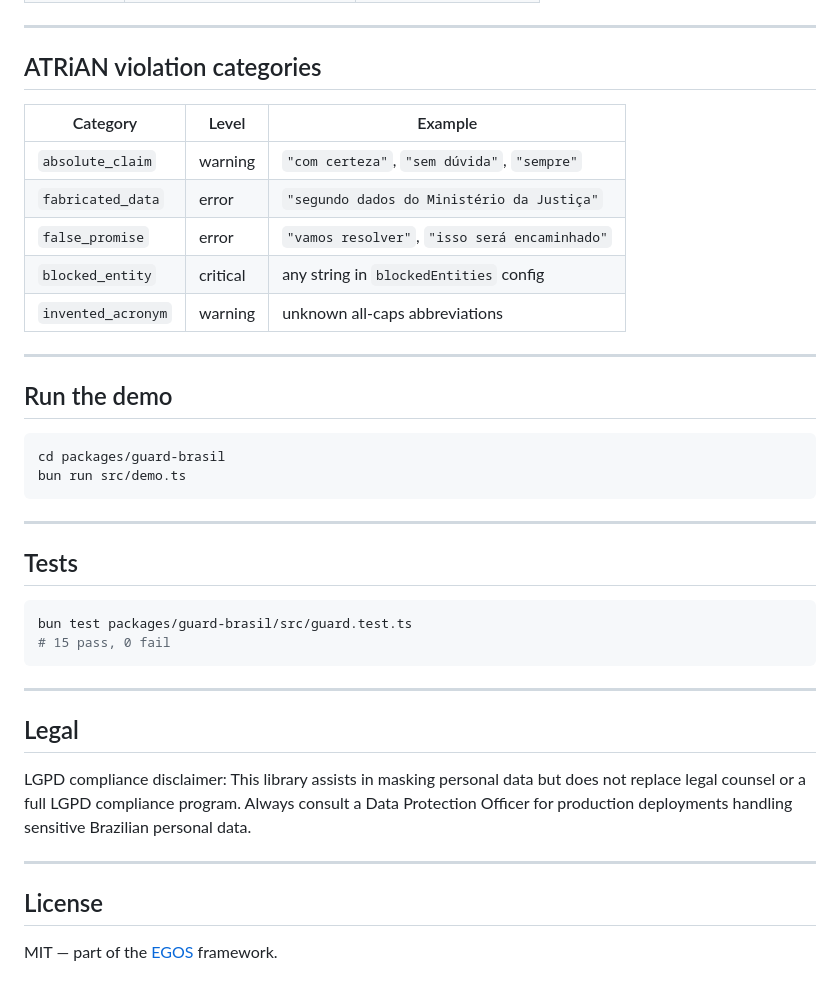
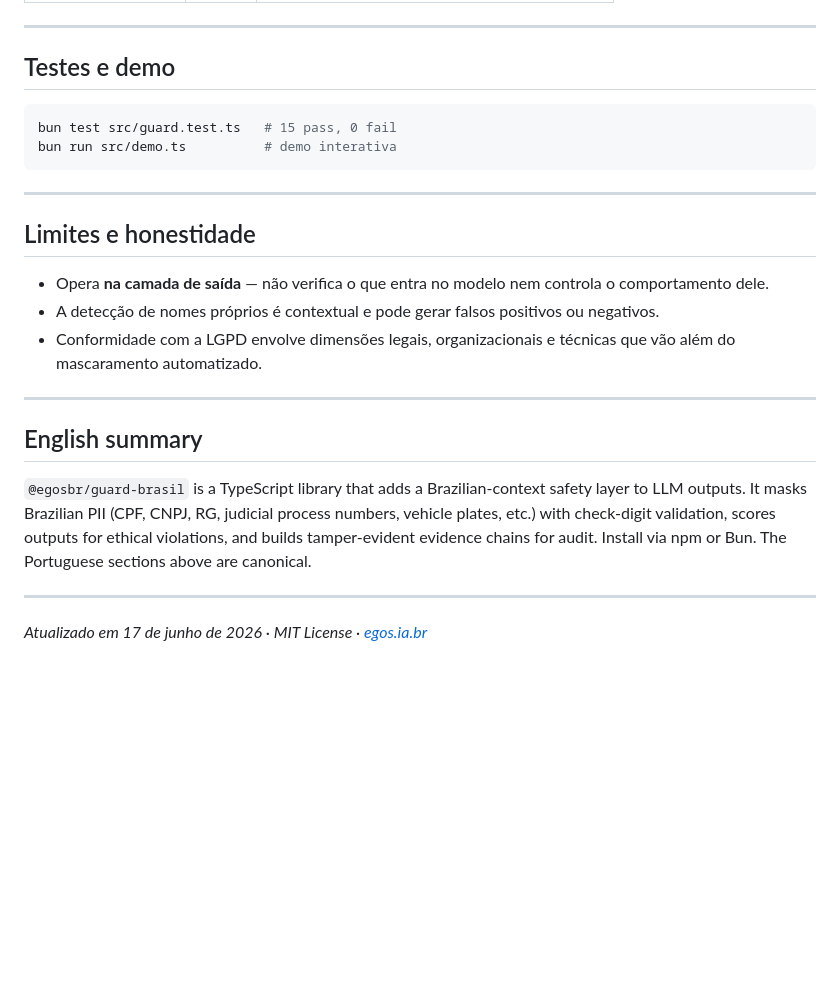
Before and after one commit to enioxt/guard-brasil-skill, a Markdown page: README.md, the part around one of its changes. GitHub-like rendering; blank space fills up the shorter version.

````diff
--- a/README.md
+++ b/README.md
@@ -126,42 +143,27 @@ console.log(result.evidenceBlock);
 
 ---
 
-## ATRiAN violation categories
-
-| Category | Level | Example |
-|---|---|---|
-| `absolute_claim` | warning | `"com certeza"`, `"sem dúvida"`, `"sempre"` |
-| `fabricated_data` | error | `"segundo dados do Ministério da Justiça"` |
-| `false_promise` | error | `"vamos resolver"`, `"isso será encaminhado"` |
-| `blocked_entity` | critical | any string in `blockedEntities` config |
-| `invented_acronym` | warning | unknown all-caps abbreviations |
-
----
-
-## Run the demo
+## Testes e demo
 
 ```bash
-cd packages/guard-brasil
-bun run src/demo.ts
+bun test src/guard.test.ts   # 15 pass, 0 fail
+bun run src/demo.ts          # demo interativa
 ```
 
 ---
 
-## Tests
+## Limites e honestidade
 
-```bash
-bun test packages/guard-brasil/src/guard.test.ts
-# 15 pass, 0 fail
-```
+- Opera **na camada de saída** — não verifica o que entra no modelo nem controla o comportamento dele.
+- A detecção de nomes próprios é contextual e pode gerar falsos positivos ou negativos.
+- Conformidade com a LGPD envolve dimensões legais, organizacionais e técnicas que vão além do mascaramento automatizado.
 
 ---
 
-## Legal
+## English summary
 
-LGPD compliance disclaimer: This library assists in masking personal data but does not replace legal counsel or a full LGPD compliance program. Always consult a Data Protection Officer for production deployments handling sensitive Brazilian personal data.
+`@egosbr/guard-brasil` is a TypeScript library that adds a Brazilian-context safety layer to LLM outputs. It masks Brazilian PII (CPF, CNPJ, RG, judicial process numbers, vehicle plates, etc.) with check-digit validation, scores outputs for ethical violations, and builds tamper-evident evidence chains for audit. Install via npm or Bun. The Portuguese sections above are canonical.
 
 ---
 
-## License
-
-MIT — part of the [EGOS](https://github.com/enioxt/egos) framework.
+*Atualizado em 17 de junho de 2026 · MIT License · [egos.ia.br](https://egos.ia.br)*
````
Also changed, not shown: other parts of README.md (+75 -58 lines).
